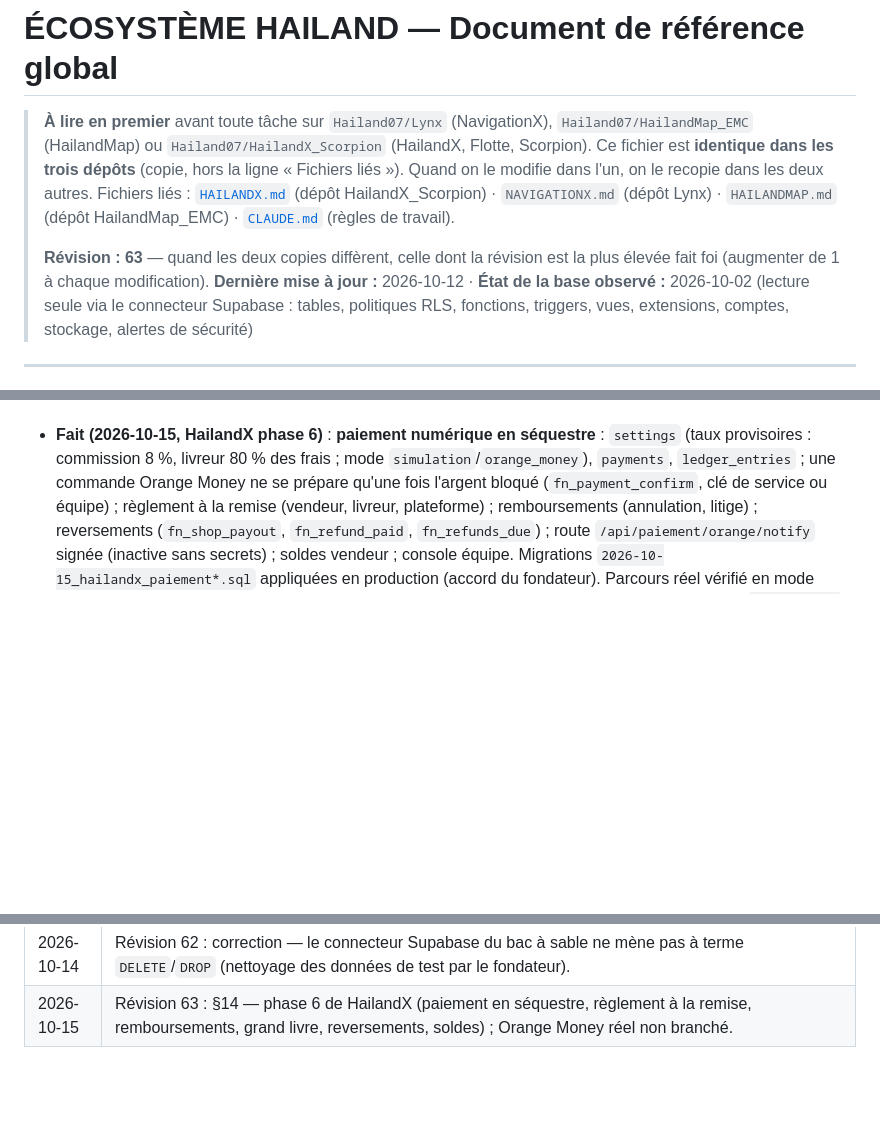
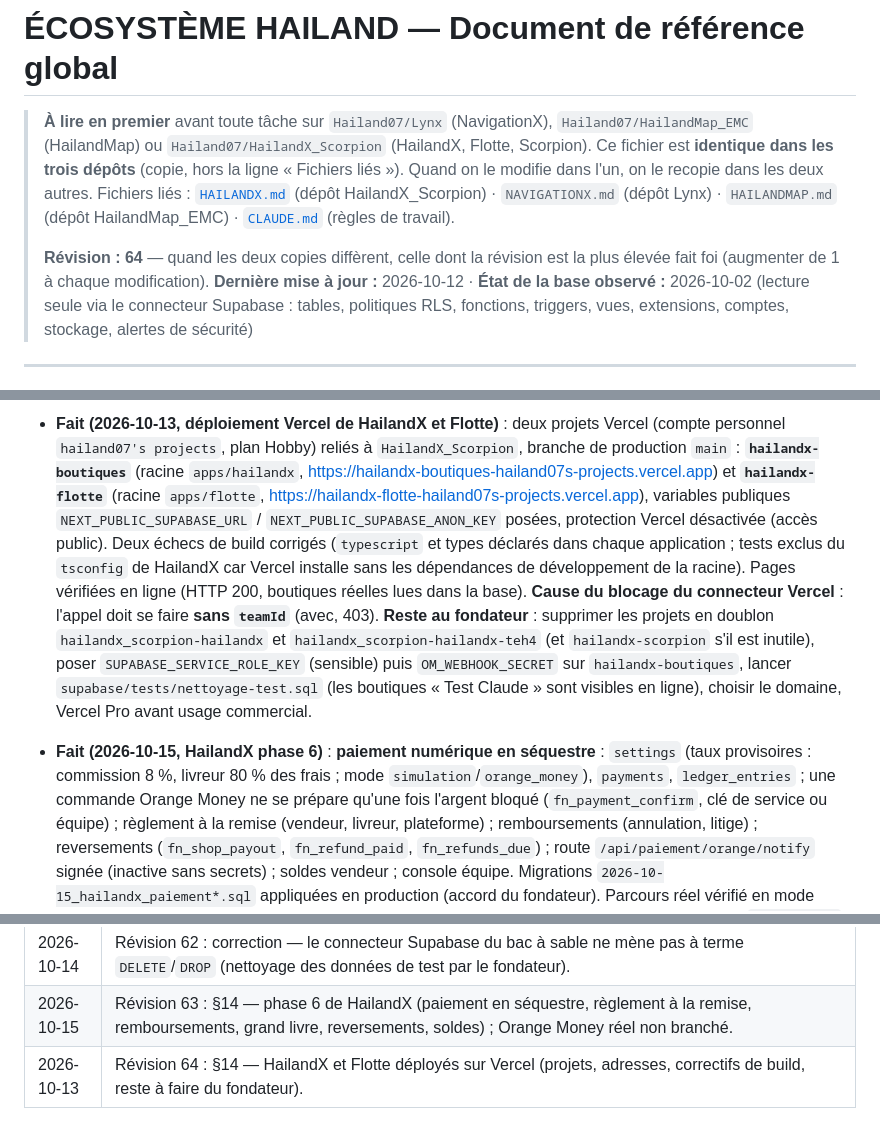
Before and after one commit to Hailand07/HailandX_Scorpion, a Markdown page: ECOSYSTEME_HAILAND.md, 3 parts joined by grey strips. GitHub-like rendering; blank space fills up the shorter version.

Commit message:
docs: déploiement Vercel de HailandX et Flotte (révision 64)
Co-Authored-By: Claude Sonnet 5.5 <noreply@anthropic.com>
Claude-Session: https://claude.ai/code/session_01S6Cv1fmsdWUXavmuGfuJpU

```diff
--- a/ECOSYSTEME_HAILAND.md
+++ b/ECOSYSTEME_HAILAND.md
@@ -4,7 +4,7 @@
 > Ce fichier est **identique dans les trois dépôts** (copie, hors la ligne « Fichiers liés »). Quand on le modifie dans l'un, on le recopie dans les deux autres.
 > Fichiers liés : [`HAILANDX.md`](./HAILANDX.md) (dépôt HailandX_Scorpion) · `NAVIGATIONX.md` (dépôt Lynx) · `HAILANDMAP.md` (dépôt HailandMap_EMC) · [`CLAUDE.md`](./CLAUDE.md) (règles de travail).
 >
-> **Révision : 63** — quand les deux copies diffèrent, celle dont la révision est la plus élevée fait foi (augmenter de 1 à chaque modification).
+> **Révision : 64** — quand les deux copies diffèrent, celle dont la révision est la plus élevée fait foi (augmenter de 1 à chaque modification).
 > **Dernière mise à jour :** 2026-10-12 · **État de la base observé :** 2026-10-02 (lecture seule via le connecteur Supabase : tables, politiques RLS, fonctions, triggers, vues, extensions, comptes, stockage, alertes de sécurité)
 
 ---
@@ -449,4 +449,5 @@ Gravité : 🔴 critique · 🟠 important · 🟡 à corriger
 
+- **Fait (2026-10-13, déploiement Vercel de HailandX et Flotte)** : deux projets Vercel (compte personnel `hailand07's projects`, plan Hobby) reliés à `HailandX_Scorpion`, branche de production `main` : **`hailandx-boutiques`** (racine `apps/hailandx`, https://hailandx-boutiques-hailand07s-projects.vercel.app) et **`hailandx-flotte`** (racine `apps/flotte`, https://hailandx-flotte-hailand07s-projects.vercel.app), variables publiques `NEXT_PUBLIC_SUPABASE_URL` / `NEXT_PUBLIC_SUPABASE_ANON_KEY` posées, protection Vercel désactivée (accès public). Deux échecs de build corrigés (`typescript` et types déclarés dans chaque application ; tests exclus du `tsconfig` de HailandX car Vercel installe sans les dépendances de développement de la racine). Pages vérifiées en ligne (HTTP 200, boutiques réelles lues dans la base). **Cause du blocage du connecteur Vercel** : l'appel doit se faire **sans `teamId`** (avec, 403). **Reste au fondateur** : supprimer les projets en doublon `hailandx_scorpion-hailandx` et `hailandx_scorpion-hailandx-teh4` (et `hailandx-scorpion` s'il est inutile), poser `SUPABASE_SERVICE_ROLE_KEY` (sensible) puis `OM_WEBHOOK_SECRET` sur `hailandx-boutiques`, lancer `supabase/tests/nettoyage-test.sql` (les boutiques « Test Claude » sont visibles en ligne), choisir le domaine, Vercel Pro avant usage commercial.
 - **Fait (2026-10-15, HailandX phase 6)** : **paiement numérique en séquestre** : `settings` (taux provisoires : commission 8 %, livreur 80 % des frais ; mode `simulation`/`orange_money`), `payments`, `ledger_entries` ; une commande Orange Money ne se prépare qu'une fois l'argent bloqué (`fn_payment_confirm`, clé de service ou équipe) ; règlement à la remise (vendeur, livreur, plateforme) ; remboursements (annulation, litige) ; reversements (`fn_shop_payout`, `fn_refund_paid`, `fn_refunds_due`) ; route `/api/paiement/orange/notify` signée (inactive sans secrets) ; soldes vendeur ; console équipe. Migrations `2026-10-15_hailandx_paiement*.sql` appliquées en production (accord du fondateur). Parcours réel vérifié en mode simulation. ⚠️ **Orange Money réel non branché** : compte marchand et accès API à obtenir (voir `HAILANDX.md` §19), validation juridique, taux à valider. **Reste** : appel Orange de création de paiement, versements automatiques, fournisseur de SMS, hébergement et domaine, notifications.
 - **Fait (2026-10-14, HailandX phase 5)** : plusieurs vendeurs sur une même fiche produit (offre recommandée, classement par confiance/prix/délai) ; recherche et catégories ; **litiges** (table `disputes`, `fn_open_dispute` : acheteur, colis en route ou remis < 72 h ; `fn_resolve_dispute` : équipe ; effet sur la fiabilité du vendeur) ; chiffres clés de la console équipe. Migration `2026-10-14_hailandx_litiges.sql` appliquée en production (accord du fondateur). Parcours réel vérifié avec le numéro de test. **Reste** : fournisseur de SMS, hébergement et domaine, Orange Money et remboursement automatique (phase 6), notifications, tarifs à valider. Voir `HAILANDX.md` §18.
 - **Fait (2026-10-13, HailandX phase 4)** : application **Hailand Flotte** (candidature, disponibilité, missions proches, acceptation, retrait par scan du QR, remise par code à 4 chiffres avec contrôle de position, espèces) ; indice de confiance calculé par la base (`fn_refresh_shop_score`) ; `fn_mission_info` (téléphone et point exact de l'acheteur réservés au livreur attribué) ; règlement des espèces (`fn_courier_cash_settle`, administrateurs) ; vendeur : logo, bandeau, modification de produit, liens suivis (`fn_open_share_link`) ; console équipe `/admin`. **Parcours réel de bout en bout vérifié sur la vraie base** avec le numéro de test du fondateur. ⚠️ Pièges : le proxy du bac à sable remplace le jeton par une clé de service pour les requêtes du **navigateur** (tests de droits à faire via Node) ; le connecteur Supabase du bac à sable **ne mène pas à terme `DELETE`/`DROP`** (« timed out », rien n'est supprimé : vérifier par un `select`, ne pas relancer ; nettoyage des données de test par le fondateur avec `supabase/tests/nettoyage-test.sql`). **Reste** : hébergement et domaine, fournisseur de SMS, notifications, Orange Money (phase 6), tarifs à valider. Voir `HAILANDX.md` §17.
@@ -813,3 +814,4 @@ Pilote dans une zone dense (10 à 20 vendeurs, 3 à 5 livreurs) avant toute ouve
 | 2026-10-14 | Révision 61 : §14 — phase 5 de HailandX (offres multi-vendeurs, recherche, litiges, chiffres clés) . |
 | 2026-10-14 | Révision 62 : correction — le connecteur Supabase du bac à sable ne mène pas à terme `DELETE`/`DROP` (nettoyage des données de test par le fondateur). |
 | 2026-10-15 | Révision 63 : §14 — phase 6 de HailandX (paiement en séquestre, règlement à la remise, remboursements, grand livre, reversements, soldes) ; Orange Money réel non branché. |
+| 2026-10-13 | Révision 64 : §14 — HailandX et Flotte déployés sur Vercel (projets, adresses, correctifs de build, reste à faire du fondateur). |
```
Also changed, not shown: other parts of ECOSYSTEME_HAILAND.md (+1 -1 lines), HAILANDX.md (+1 -0 lines).
